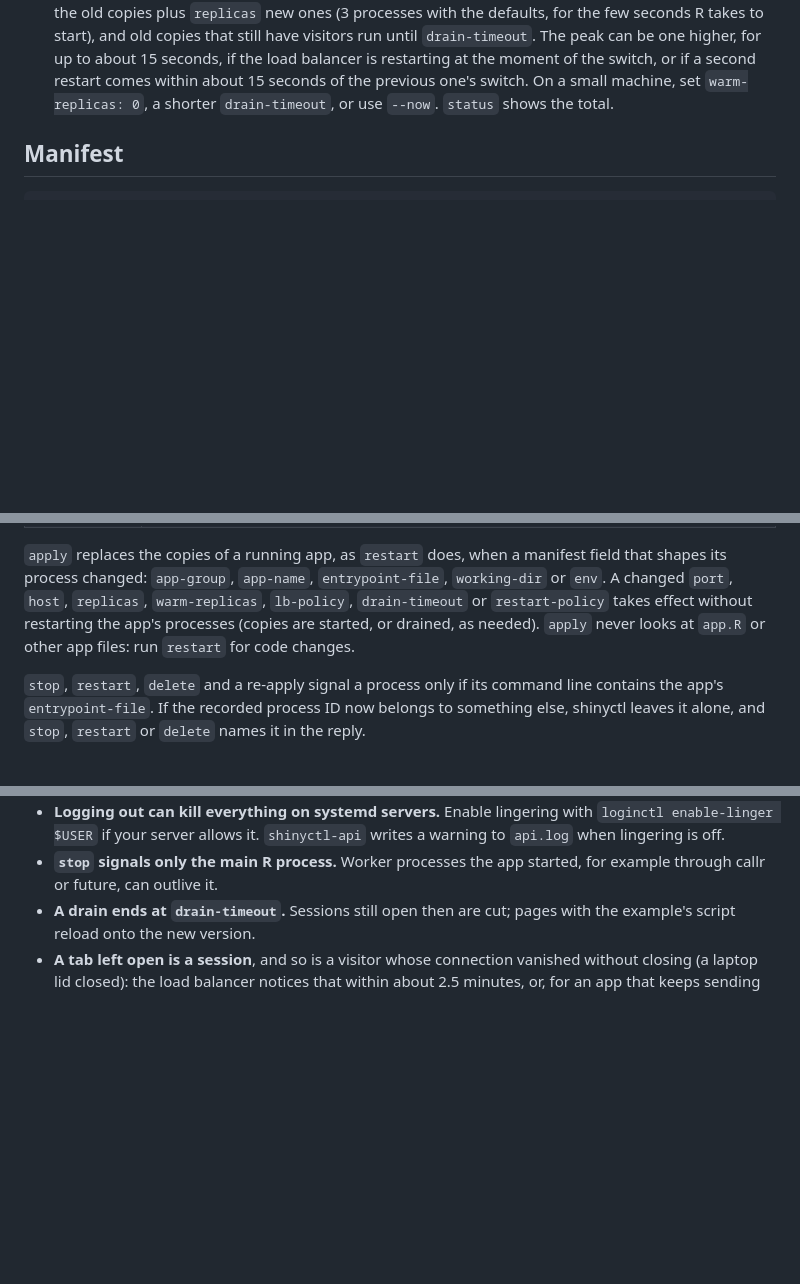
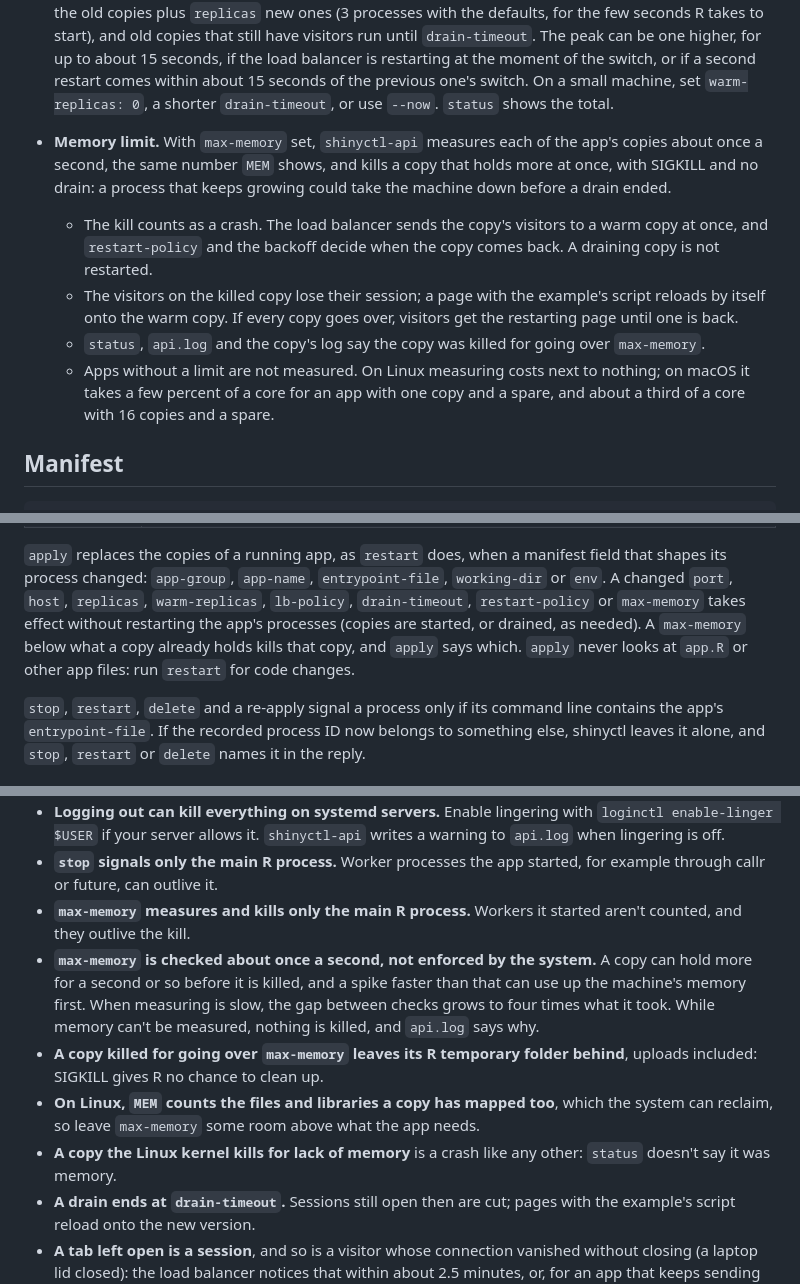
Before and after one commit to spriyansh/shinyctl, a Markdown page: README.md, 3 parts joined by grey strips. GitHub-like rendering; blank space fills up the shorter version.

Commit message:
docs: describe max-memory in the README
The field and its limits, that changing it needs no restart, how a copy over it is killed and counted, what status says, and what the limit does not cover.

```diff
--- a/README.md
+++ b/README.md
@@ -231,6 +231,22 @@ below the machine's free memory.
   if a second restart comes within about 15 seconds of the previous one's
   switch. On a small machine, set `warm-replicas: 0`, a shorter
   `drain-timeout`, or use `--now`. `status` shows the total.
+- **Memory limit.** With `max-memory` set, `shinyctl-api` measures each of
+  the app's copies about once a second, the same number `MEM` shows, and
+  kills a copy that holds more at once, with SIGKILL and no drain: a process
+  that keeps growing could take the machine down before a drain ended.
+  - The kill counts as a crash. The load balancer sends the copy's visitors
+    to a warm copy at once, and `restart-policy` and the backoff decide when
+    the copy comes back. A draining copy is not restarted.
+  - The visitors on the killed copy lose their session; a page with the
+    example's script reloads by itself onto the warm copy. If every copy
+    goes over, visitors get the restarting page until one is back.
+  - `status`, `api.log` and the copy's log say the copy was killed for going
+    over `max-memory`.
+  - Apps without a limit are not measured. On Linux measuring costs next to
+    nothing; on macOS it takes a few percent of a core for an app with one
+    copy and a spare, and about a third of a core with 16 copies and a
+    spare.
 
 ## Manifest
 
@@ -301,10 +319,11 @@ drain-timeout: 15m              # how long replaced copies keep their visitors;
 `apply` replaces the copies of a running app, as `restart` does, when a
 manifest field that shapes its process changed: `app-group`, `app-name`,
 `entrypoint-file`, `working-dir` or `env`. A changed `port`, `host`,
-`replicas`, `warm-replicas`, `lb-policy`, `drain-timeout` or
-`restart-policy` takes effect without restarting the app's processes
-(copies are started, or drained, as needed). `apply` never looks at `app.R`
-or other app files: run `restart` for code changes.
+`replicas`, `warm-replicas`, `lb-policy`, `drain-timeout`,
+`restart-policy` or `max-memory` takes effect without restarting the app's
+processes (copies are started, or drained, as needed). A `max-memory` below
+what a copy already holds kills that copy, and `apply` says which. `apply`
+never looks at `app.R` or other app files: run `restart` for code changes.
 
 `stop`, `restart`, `delete` and a re-apply signal a process only if its
 command line contains the app's `entrypoint-file`. If the recorded process
@@ -522,6 +542,21 @@ Logs rotate at 1 GiB, keeping one previous copy as `.log.1`.
   `shinyctl-api` writes a warning to `api.log` when lingering is off.
 - **`stop` signals only the main R process.** Worker processes the app
   started, for example through callr or future, can outlive it.
+- **`max-memory` measures and kills only the main R process.** Workers it
+  started aren't counted, and they outlive the kill.
+- **`max-memory` is checked about once a second, not enforced by the
+  system.** A copy can hold more for a second or so before it is killed,
+  and a spike faster than that can use up the machine's memory first. When
+  measuring is slow, the gap between checks grows to four times what it
+  took. While memory can't be measured, nothing is killed, and `api.log`
+  says why.
+- **A copy killed for going over `max-memory` leaves its R temporary folder
+  behind**, uploads included: SIGKILL gives R no chance to clean up.
+- **On Linux, `MEM` counts the files and libraries a copy has mapped too**,
+  which the system can reclaim, so leave `max-memory` some room above what
+  the app needs.
+- **A copy the Linux kernel kills for lack of memory** is a crash like any
+  other: `status` doesn't say it was memory.
 - **A drain ends at `drain-timeout`.** Sessions still open then are cut;
   pages with the example's script reload onto the new version.
 - **A tab left open is a session**, and so is a visitor whose connection
```
Also changed, not shown: other parts of README.md (+3 -0 lines).
